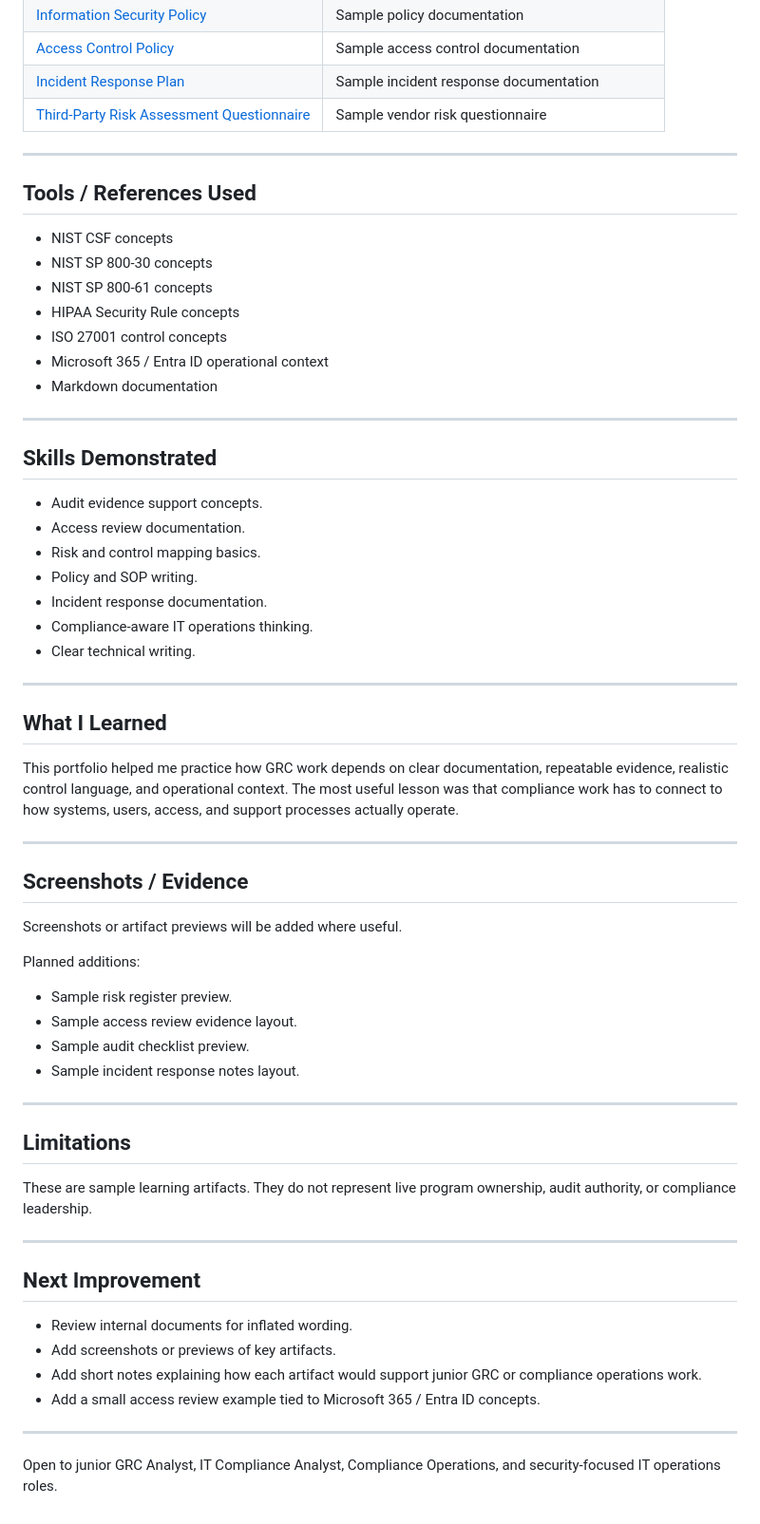
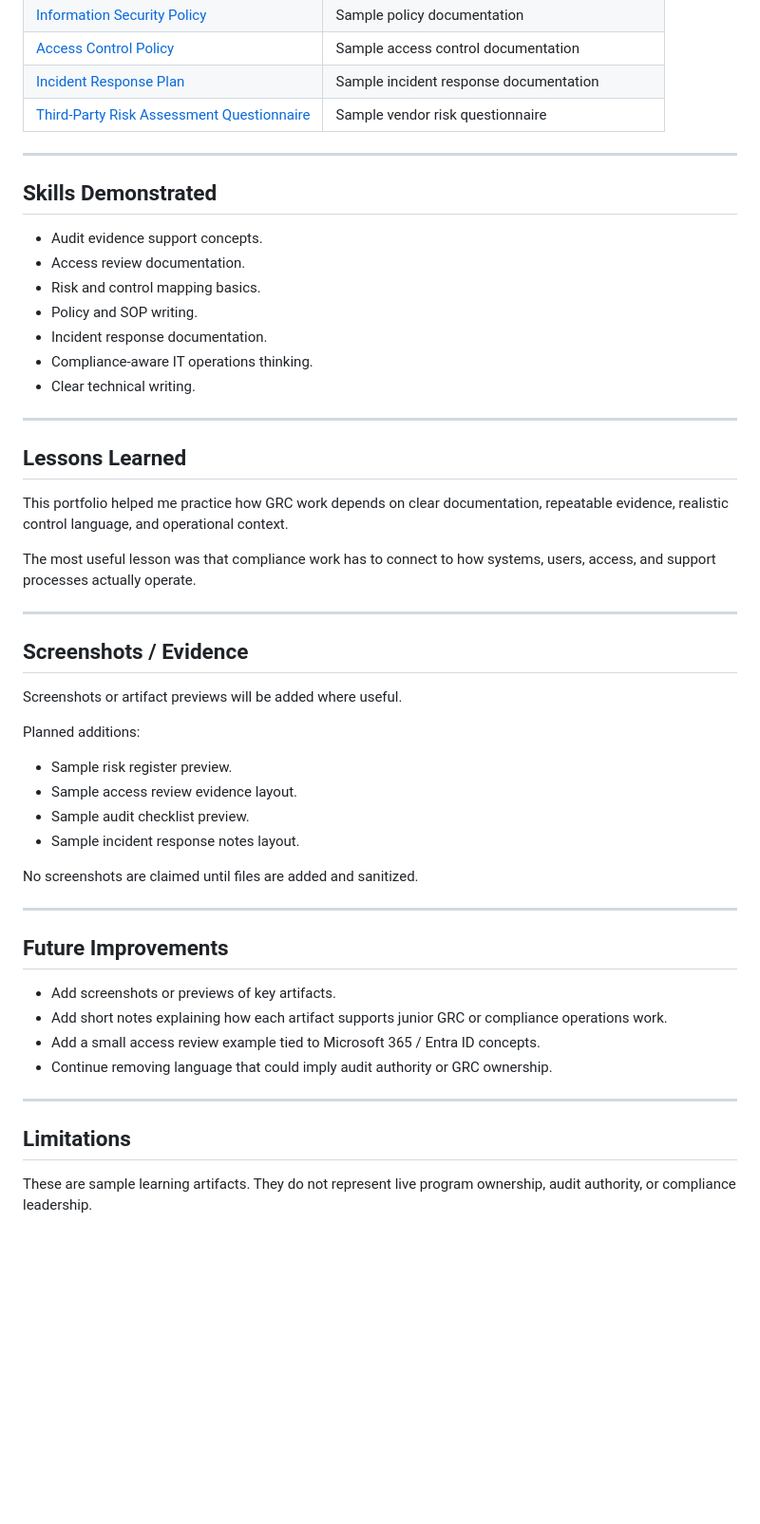
Before and after one commit to BrianSantiago-GRC/grc-portfolio, a Markdown page: README.md, the part around one of its changes. Shown at 95% size. GitHub-like rendering; blank space fills up the shorter version.

```diff
--- a/README.md
+++ b/README.md
@@ -40,18 +54,6 @@ My background is in IT support and operations, including Microsoft 365, Active D
 
 ---
 
-## Tools / References Used
-
-- NIST CSF concepts
-- NIST SP 800-30 concepts
-- NIST SP 800-61 concepts
-- HIPAA Security Rule concepts
-- ISO 27001 control concepts
-- Microsoft 365 / Entra ID operational context
-- Markdown documentation
-
----
-
 ## Skills Demonstrated
 
 - Audit evidence support concepts.
@@ -64,9 +66,11 @@ My background is in IT support and operations, including Microsoft 365, Active D
 
 ---
 
-## What I Learned
+## Lessons Learned
 
-This portfolio helped me practice how GRC work depends on clear documentation, repeatable evidence, realistic control language, and operational context. The most useful lesson was that compliance work has to connect to how systems, users, access, and support processes actually operate.
+This portfolio helped me practice how GRC work depends on clear documentation, repeatable evidence, realistic control language, and operational context.
+
+The most useful lesson was that compliance work has to connect to how systems, users, access, and support processes actually operate.
 
 ---
 
@@ -81,21 +85,19 @@ Planned additions:
 - Sample audit checklist preview.
 - Sample incident response notes layout.
 
+No screenshots are claimed until files are added and sanitized.
+
+---
+
+## Future Improvements
+
+- Add screenshots or previews of key artifacts.
+- Add short notes explaining how each artifact supports junior GRC or compliance operations work.
+- Add a small access review example tied to Microsoft 365 / Entra ID concepts.
+- Continue removing language that could imply audit authority or GRC ownership.
+
 ---
 
 ## Limitations
 
 These are sample learning artifacts. They do not represent live program ownership, audit authority, or compliance leadership.
-
----
-
-## Next Improvement
-
-- Review internal documents for inflated wording.
-- Add screenshots or previews of key artifacts.
-- Add short notes explaining how each artifact would support junior GRC or compliance operations work.
-- Add a small access review example tied to Microsoft 365 / Entra ID concepts.
-
----
-
-Open to junior GRC Analyst, IT Compliance Analyst, Compliance Operations, and security-focused IT operations roles.
```
Also changed, not shown: other parts of README.md (+20 -6 lines).
